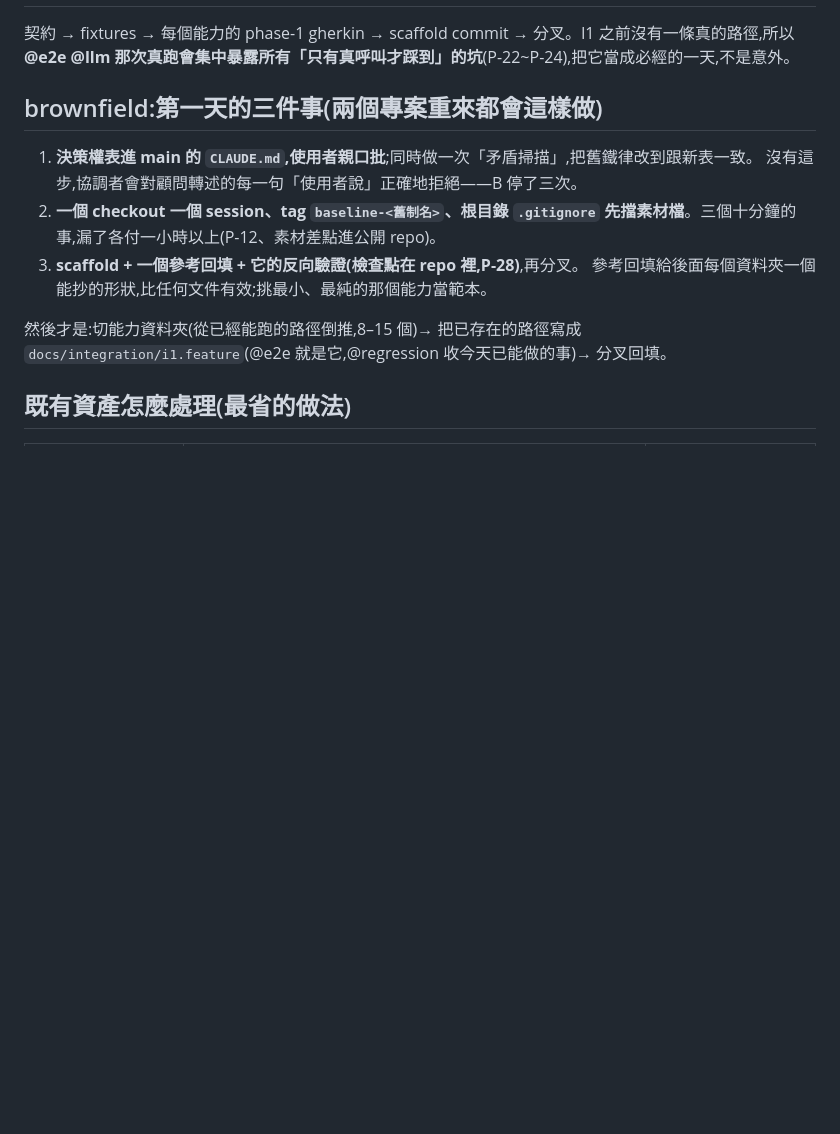
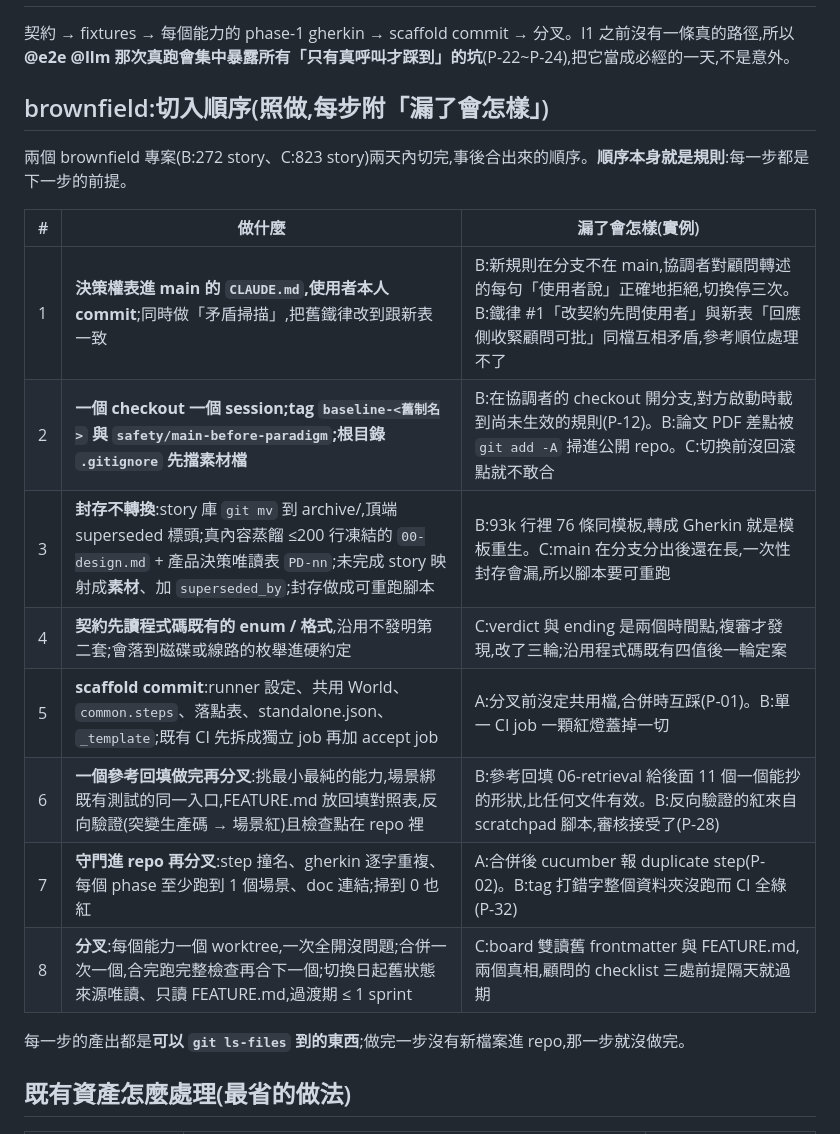
Before and after one commit to pollux0971/dev-loop-mcp, a Markdown page: docs/06-brownfield.md, the part around the change. GitHub-like rendering; blank space fills up the shorter version.

Commit message:
template docs/06: brownfield entry as an ordered 8-step table with failure examples

```diff
--- a/docs/06-brownfield.md
+++ b/docs/06-brownfield.md
@@ -18,15 +18,22 @@
 
 契約 → fixtures → 每個能力的 phase-1 gherkin → scaffold commit → 分叉。I1 之前沒有一條真的路徑,所以 **@e2e @llm 那次真跑會集中暴露所有「只有真呼叫才踩到」的坑**(P-22~P-24),把它當成必經的一天,不是意外。
 
-## brownfield:第一天的三件事(兩個專案重來都會這樣做)
+## brownfield:切入順序(照做,每步附「漏了會怎樣」)
 
-1. **決策權表進 main 的 `CLAUDE.md`,使用者親口批**;同時做一次「矛盾掃描」,把舊鐵律改到跟新表一致。
-   沒有這步,協調者會對顧問轉述的每一句「使用者說」正確地拒絕——B 停了三次。
-2. **一個 checkout 一個 session、tag `baseline-<舊制名>`、根目錄 `.gitignore` 先擋素材檔**。三個十分鐘的事,漏了各付一小時以上(P-12、素材差點進公開 repo)。
-3. **scaffold + 一個參考回填 + 它的反向驗證(檢查點在 repo 裡,P-28)**,再分叉。
-   參考回填給後面每個資料夾一個能抄的形狀,比任何文件有效;挑最小、最純的那個能力當範本。
+兩個 brownfield 專案(B:272 story、C:823 story)兩天內切完,事後合出來的順序。**順序本身就是規則**:每一步都是下一步的前提。
 
-然後才是:切能力資料夾(從已經能跑的路徑倒推,8–15 個)→ 把已存在的路徑寫成 `docs/integration/i1.feature`(@e2e 就是它,@regression 收今天已能做的事)→ 分叉回填。
+| # | 做什麼 | 漏了會怎樣(實例) |
+|---|---|---|
+| 1 | **決策權表進 main 的 `CLAUDE.md`,使用者本人 commit**;同時做「矛盾掃描」,把舊鐵律改到跟新表一致 | B:新規則在分支不在 main,協調者對顧問轉述的每句「使用者說」正確地拒絕,切換停三次。B:鐵律 #1「改契約先問使用者」與新表「回應側收緊顧問可批」同檔互相矛盾,參考順位處理不了 |
+| 2 | **一個 checkout 一個 session;tag `baseline-<舊制名>` 與 `safety/main-before-paradigm`;根目錄 `.gitignore` 先擋素材檔** | B:在協調者的 checkout 開分支,對方啟動時載到尚未生效的規則(P-12)。B:論文 PDF 差點被 `git add -A` 掃進公開 repo。C:切換前沒回滾點就不敢合 |
+| 3 | **封存不轉換**:story 庫 `git mv` 到 archive/,頂端 superseded 標頭;真內容蒸餾 ≤200 行凍結的 `00-design.md` + 產品決策唯讀表 `PD-nn`;未完成 story 映射成**素材**、加 `superseded_by`;封存做成可重跑腳本 | B:93k 行裡 76 條同模板,轉成 Gherkin 就是模板重生。C:main 在分支分出後還在長,一次性封存會漏,所以腳本要可重跑 |
+| 4 | **契約先讀程式碼既有的 enum / 格式**,沿用不發明第二套;會落到磁碟或線路的枚舉進硬約定 | C:verdict 與 ending 是兩個時間點,複審才發現,改了三輪;沿用程式碼既有四值後一輪定案 |
+| 5 | **scaffold commit**:runner 設定、共用 World、`common.steps`、落點表、standalone.json、`_template`;既有 CI 先拆成獨立 job 再加 accept job | A:分叉前沒定共用檔,合併時互踩(P-01)。B:單一 CI job 一顆紅燈蓋掉一切 |
+| 6 | **一個參考回填做完再分叉**:挑最小最純的能力,場景綁既有測試的同一入口,FEATURE.md 放回填對照表,反向驗證(突變生產碼 → 場景紅)且檢查點在 repo 裡 | B:參考回填 06-retrieval 給後面 11 個一個能抄的形狀,比任何文件有效。B:反向驗證的紅來自 scratchpad 腳本,審核接受了(P-28) |
+| 7 | **守門進 repo 再分叉**:step 撞名、gherkin 逐字重複、每個 phase 至少跑到 1 個場景、doc 連結;掃到 0 也紅 | A:合併後 cucumber 報 duplicate step(P-02)。B:tag 打錯字整個資料夾沒跑而 CI 全綠(P-32) |
+| 8 | **分叉**:每個能力一個 worktree,一次全開沒問題;合併一次一個,合完跑完整檢查再合下一個;切換日起舊狀態來源唯讀、只讀 FEATURE.md,過渡期 ≤ 1 sprint | C:board 雙讀舊 frontmatter 與 FEATURE.md,兩個真相,顧問的 checklist 三處前提隔天就過期 |
+
+每一步的產出都是**可以 `git ls-files` 到的東西**;做完一步沒有新檔案進 repo,那一步就沒做完。
 
 ## 既有資產怎麼處理(最省的做法)
 
```
